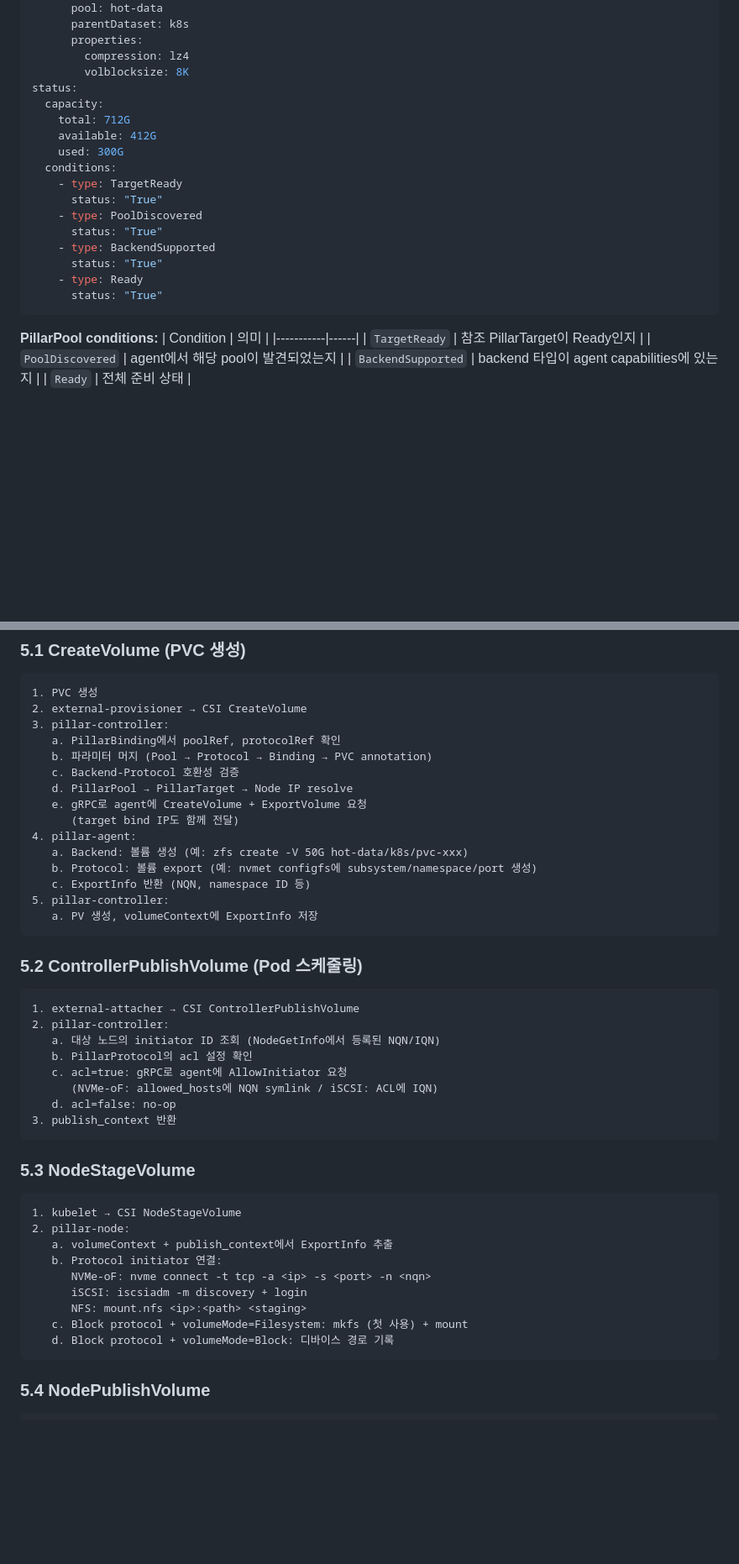
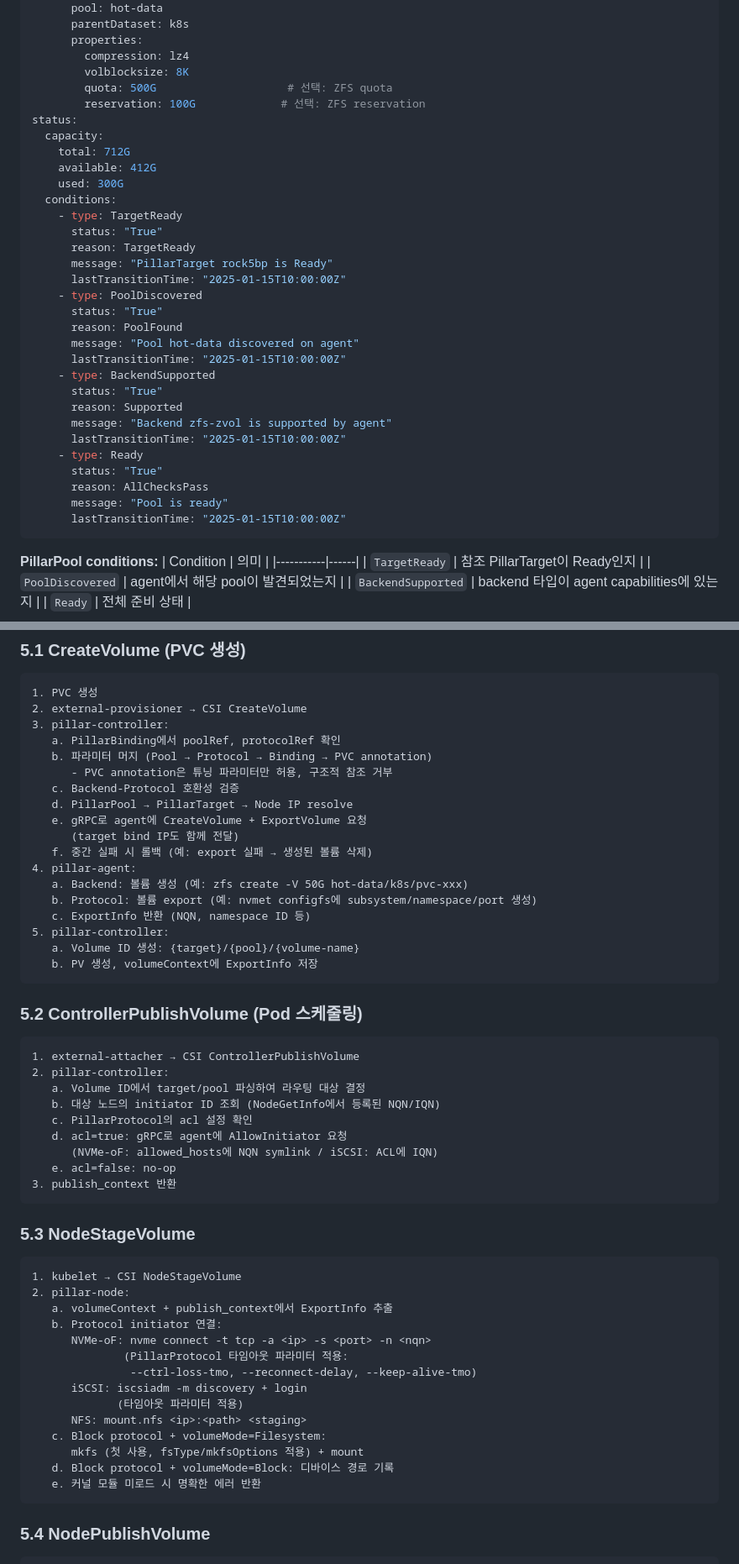
Before and after one commit to isac322/pillar-csi, a Markdown page: docs/PRD.md, 2 parts joined by grey strips. Shown at 84% size. Rendered like a GitHub page; blank space fills up the shorter version.

````diff
--- a/docs/PRD.md
+++ b/docs/PRD.md
@@ -137,6 +146,8 @@ spec:
       properties:
         compression: lz4
         volblocksize: 8K
+        quota: 500G                    # 선택: ZFS quota
+        reservation: 100G             # 선택: ZFS reservation
 status:
   capacity:
     total: 712G
@@ -145,12 +156,24 @@ status:
   conditions:
     - type: TargetReady
       status: "True"
+      reason: TargetReady
+      message: "PillarTarget rock5bp is Ready"
+      lastTransitionTime: "2025-01-15T10:00:00Z"
     - type: PoolDiscovered
       status: "True"
+      reason: PoolFound
+      message: "Pool hot-data discovered on agent"
+      lastTransitionTime: "2025-01-15T10:00:00Z"
     - type: BackendSupported
       status: "True"
+      reason: Supported
+      message: "Backend zfs-zvol is supported by agent"
+      lastTransitionTime: "2025-01-15T10:00:00Z"
     - type: Ready
       status: "True"
+      reason: AllChecksPass
+      message: "Pool is ready"
+      lastTransitionTime: "2025-01-15T10:00:00Z"
 ```
 
 **PillarPool conditions:**
@@ -568,16 +636,19 @@ NVMe NQN: nqn.2024-01.com.bhyoo.pillar-csi:rock5bp:pvc-abc123
 3. pillar-controller:
    a. PillarBinding에서 poolRef, protocolRef 확인
    b. 파라미터 머지 (Pool → Protocol → Binding → PVC annotation)
+      - PVC annotation은 튜닝 파라미터만 허용, 구조적 참조 거부
    c. Backend-Protocol 호환성 검증
    d. PillarPool → PillarTarget → Node IP resolve
    e. gRPC로 agent에 CreateVolume + ExportVolume 요청
       (target bind IP도 함께 전달)
+   f. 중간 실패 시 롤백 (예: export 실패 → 생성된 볼륨 삭제)
 4. pillar-agent:
    a. Backend: 볼륨 생성 (예: zfs create -V 50G hot-data/k8s/pvc-xxx)
    b. Protocol: 볼륨 export (예: nvmet configfs에 subsystem/namespace/port 생성)
    c. ExportInfo 반환 (NQN, namespace ID 등)
 5. pillar-controller:
-   a. PV 생성, volumeContext에 ExportInfo 저장
+   a. Volume ID 생성: {target}/{pool}/{volume-name}
+   b. PV 생성, volumeContext에 ExportInfo 저장
 ```
 
 ### 5.2 ControllerPublishVolume (Pod 스케줄링)
@@ -585,11 +656,12 @@ NVMe NQN: nqn.2024-01.com.bhyoo.pillar-csi:rock5bp:pvc-abc123
 ```
 1. external-attacher → CSI ControllerPublishVolume
 2. pillar-controller:
-   a. 대상 노드의 initiator ID 조회 (NodeGetInfo에서 등록된 NQN/IQN)
-   b. PillarProtocol의 acl 설정 확인
-   c. acl=true: gRPC로 agent에 AllowInitiator 요청
+   a. Volume ID에서 target/pool 파싱하여 라우팅 대상 결정
+   b. 대상 노드의 initiator ID 조회 (NodeGetInfo에서 등록된 NQN/IQN)
+   c. PillarProtocol의 acl 설정 확인
+   d. acl=true: gRPC로 agent에 AllowInitiator 요청
       (NVMe-oF: allowed_hosts에 NQN symlink / iSCSI: ACL에 IQN)
-   d. acl=false: no-op
+   e. acl=false: no-op
 3. publish_context 반환
 ```
 
@@ -601,10 +673,15 @@ NVMe NQN: nqn.2024-01.com.bhyoo.pillar-csi:rock5bp:pvc-abc123
    a. volumeContext + publish_context에서 ExportInfo 추출
    b. Protocol initiator 연결:
       NVMe-oF: nvme connect -t tcp -a <ip> -s <port> -n <nqn>
+              (PillarProtocol 타임아웃 파라미터 적용:
+               --ctrl-loss-tmo, --reconnect-delay, --keep-alive-tmo)
       iSCSI: iscsiadm -m discovery + login
+             (타임아웃 파라미터 적용)
       NFS: mount.nfs <ip>:<path> <staging>
-   c. Block protocol + volumeMode=Filesystem: mkfs (첫 사용) + mount
+   c. Block protocol + volumeMode=Filesystem:
+      mkfs (첫 사용, fsType/mkfsOptions 적용) + mount
    d. Block protocol + volumeMode=Block: 디바이스 경로 기록
+   e. 커널 모듈 미로드 시 명확한 에러 반환
 ```
 
 ### 5.4 NodePublishVolume
````
Also changed, not shown: other parts of docs/PRD.md (+80 -15 lines).
